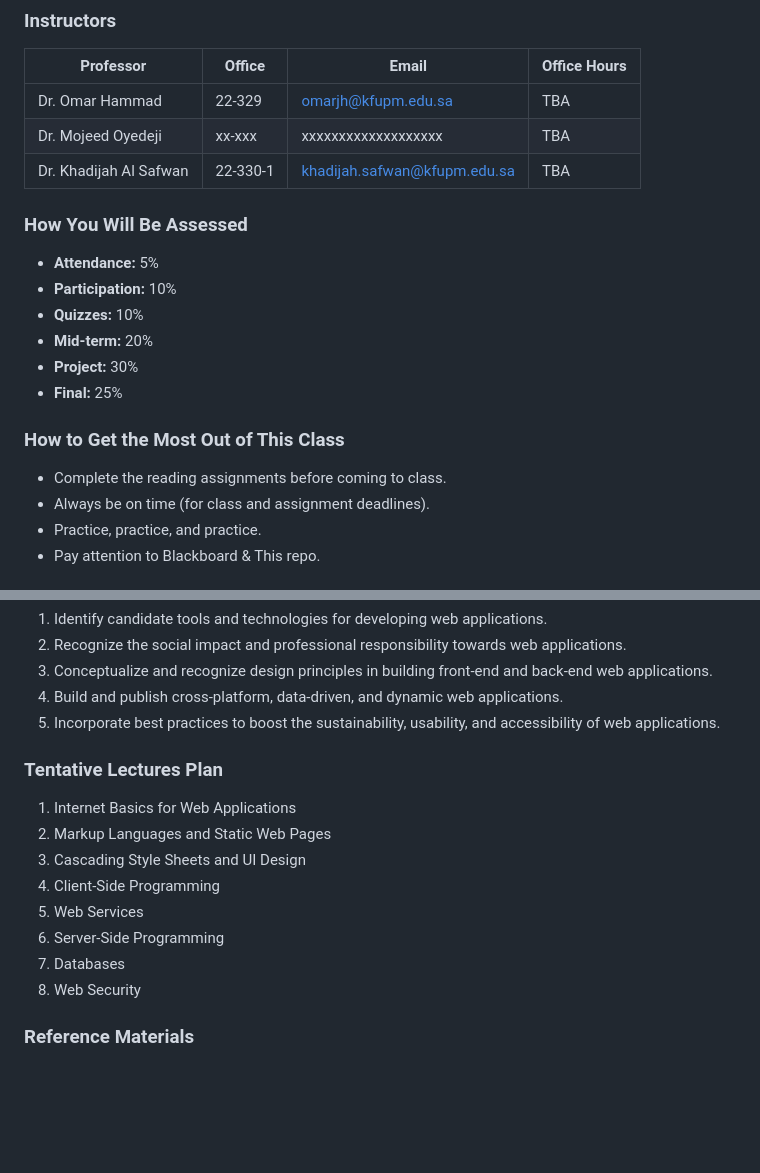
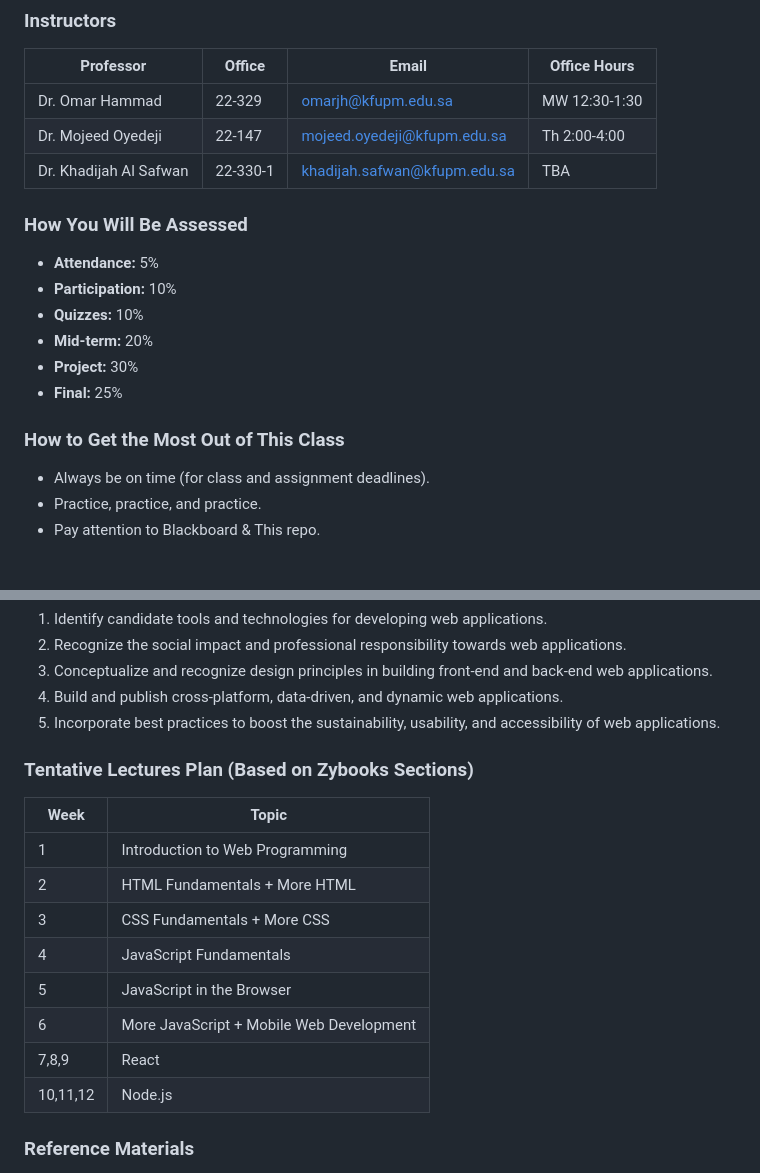
Before and after one commit to hammadojh/web_course, a Markdown page: syllabus.md, 2 parts joined by grey strips. Rendered like a GitHub page; blank space fills up the shorter version.

```diff
--- a/syllabus.md
+++ b/syllabus.md
@@ -14,8 +14,8 @@ This course is designed to provide you with the conceptual and practical knowled
 ### Instructors
 | Professor           | Office | Email                    | Office Hours   |
 |---------------------|--------|--------------------------|----------------|
-| Dr. Omar Hammad     | 22-329 | omarjh@kfupm.edu.sa      |      TBA       |
-| Dr. Mojeed Oyedeji  | xx-xxx | xxxxxxxxxxxxxxxxxxx      |      TBA       |
+| Dr. Omar Hammad     | 22-329 | omarjh@kfupm.edu.sa      |      MW 12:30-1:30       |
+| Dr. Mojeed Oyedeji  | 22-147 | mojeed.oyedeji@kfupm.edu.sa      |      Th 2:00-4:00       |
 | Dr. Khadijah Al Safwan| 22-330-1 | khadijah.safwan@kfupm.edu.sa |      TBA       |
 
 ### How You Will Be Assessed
@@ -27,7 +27,6 @@ This course is designed to provide you with the conceptual and practical knowled
 - **Final:** 25%
 
 ### How to Get the Most Out of This Class
-- Complete the reading assignments before coming to class.
 - Always be on time (for class and assignment deadlines).
 - Practice, practice, and practice.
 - Pay attention to Blackboard & This repo.
@@ -40,15 +39,17 @@ After completing this course, you should be able to:
 4. Build and publish cross-platform, data-driven, and dynamic web applications.
 5. Incorporate best practices to boost the sustainability, usability, and accessibility of web applications.
 
-### Tentative Lectures Plan
-1. Internet Basics for Web Applications
-2. Markup Languages and Static Web Pages
-3. Cascading Style Sheets and UI Design
-4. Client-Side Programming
-5. Web Services
-6. Server-Side Programming
-7. Databases
-8. Web Security
+### Tentative Lectures Plan (Based on Zybooks Sections)
+|Week|Topic|
+|-----|------|
+| 1  | Introduction to Web Programming |
+| 2  | HTML Fundamentals + More HTML |
+| 3  | CSS Fundamentals + More CSS |
+| 4  | JavaScript Fundamentals |
+| 5  | JavaScript in the Browser|
+| 6  | More JavaScript + Mobile Web Development |
+| 7,8,9 | React |
+| 10,11,12 | Node.js |
 
 ### Reference Materials
 - www.zybooks.com
```
